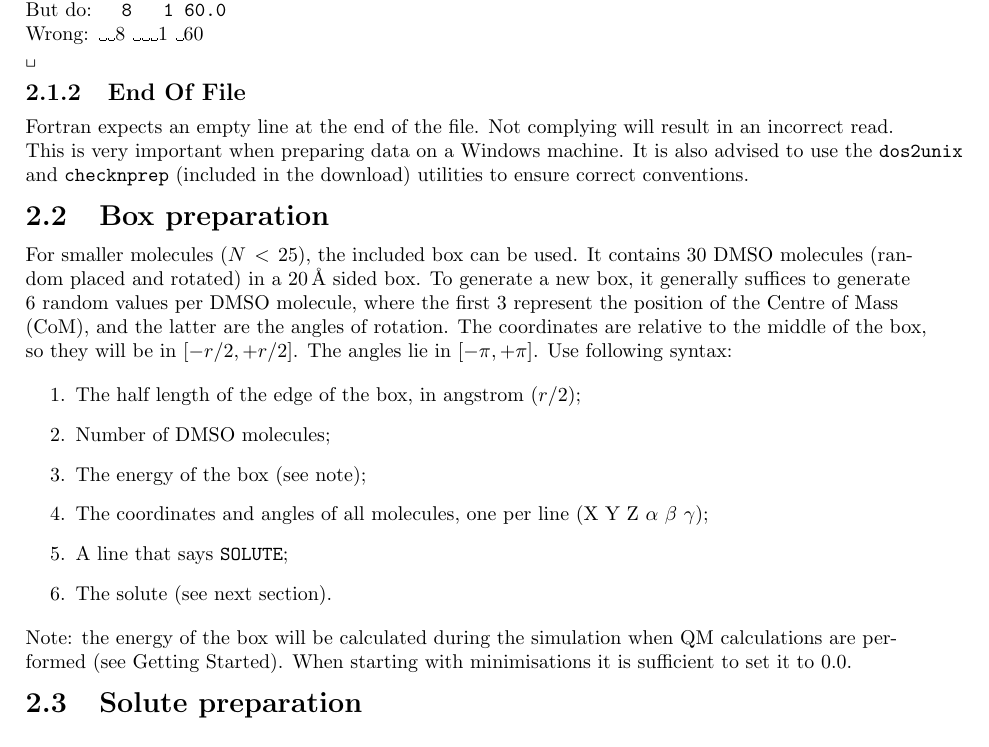
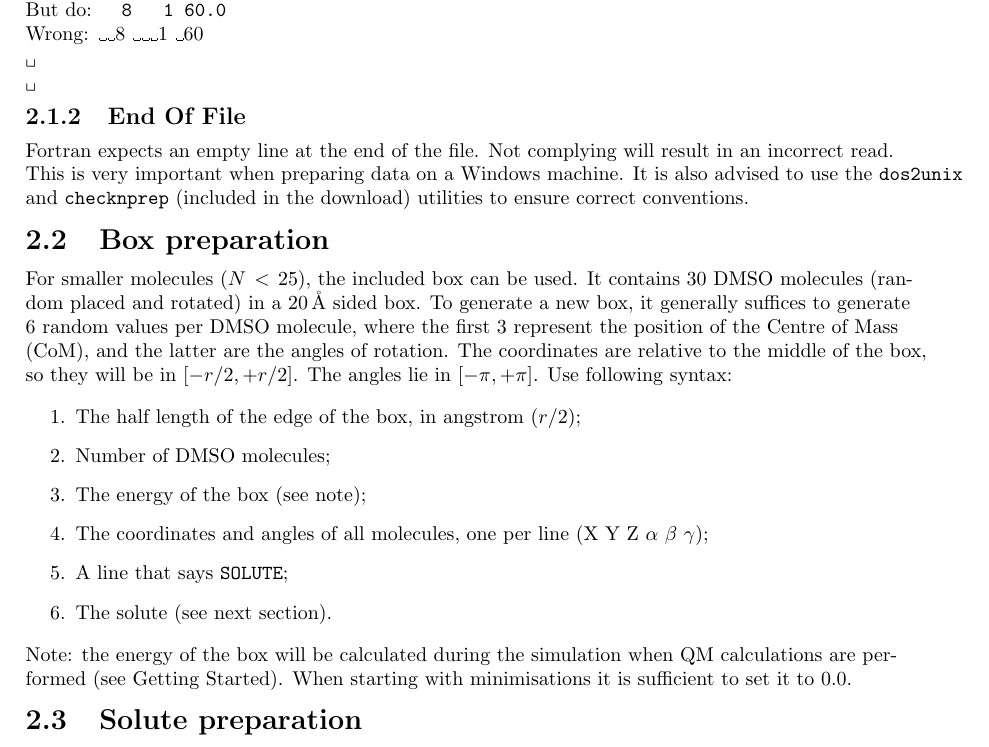
Before and after one commit to MatthijsLasure/documentation, a LaTeX thesis (doc.tex, which reads docStyle.sty, tex/ready.tex): part of page 6 of 18, cut so that both start at the same text. Compiled offline with pdfLaTeX.

Commit message:
autosave ma 05/09/2016-13:23:17

```diff
--- a/docStyle.sty
+++ b/docStyle.sty
@@ -53,6 +53,7 @@
 \setcounter{tocdepth}{3}
 
 \newcommand\textlcsc[1]{\textsc{\MakeLowercase{#1}}}
+\newcommand\vispace{\texttt{\char32}}
 
 \def\@makechapterhead#1{%
   %\vspace*{10\p@}%
--- a/tex/ready.tex
+++ b/tex/ready.tex
@@ -18,6 +18,8 @@ Wrong: \textvisiblespace\textvisiblespace 8
 \textvisiblespace\textvisiblespace\textvisiblespace 1 \textvisiblespace 60
 
 \texttt{\char32}
+
+\vispace
 
 \subsection{End Of File}
 Fortran expects an empty line at the end of the file. Not complying will result
```
